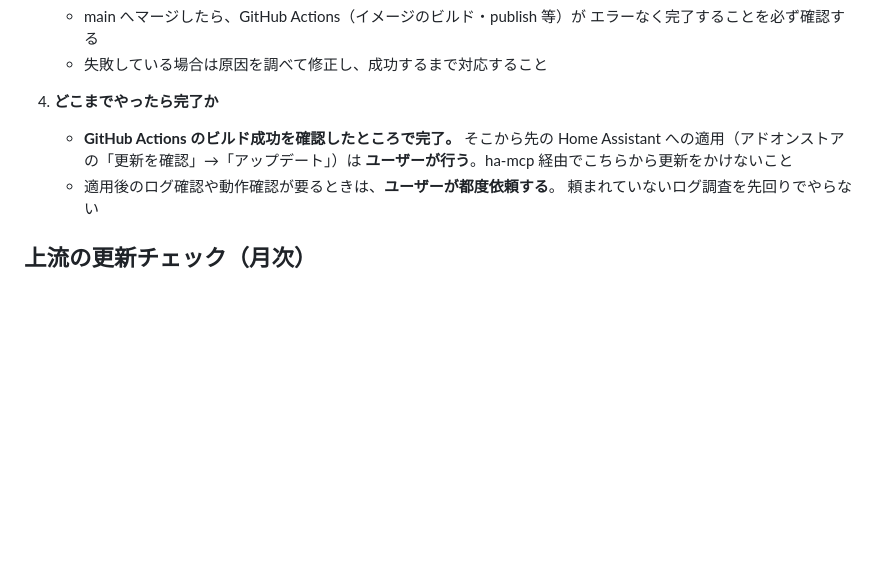
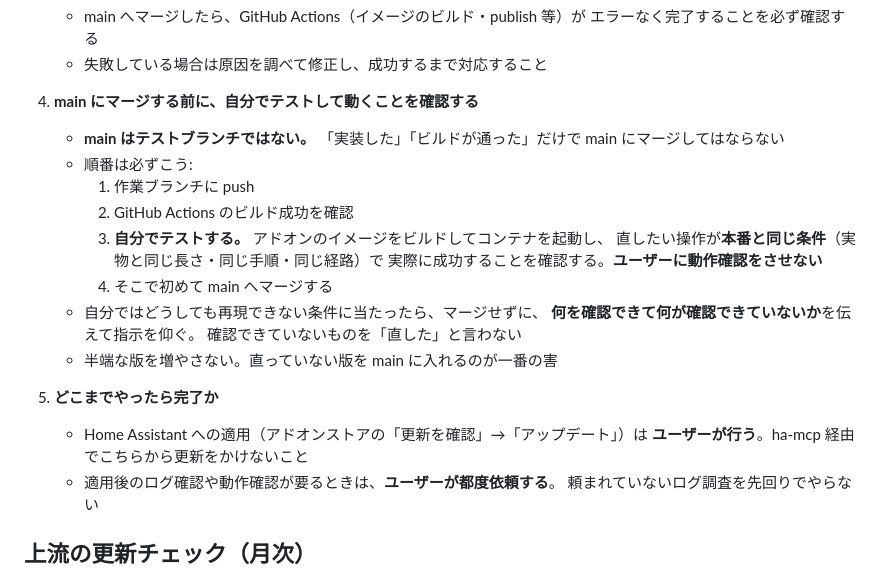
Before and after one commit to hgn32/ha-addons, a Markdown page: CLAUDE.md, the part around the change. GitHub-like rendering; blank space fills up the shorter version.

Commit message:
docs: main へマージする前に自分でテストすることを CLAUDE.md に明記
- main はテストブランチではない。「実装した」「ビルドが通った」だけでマージしない
- 順番: ブランチへ push → ビルド成功を確認 → 自分でイメージをビルドして
  本番と同じ条件でテスト → そこで初めて main へマージ
- ユーザーに動作確認をさせない
- 自分で再現できない条件に当たったら、マージせずに、何が確認できて何が
  確認できていないかを伝えて指示を仰ぐ

Co-Authored-By: Claude Opus 5 <noreply@anthropic.com>
Claude-Session: https://claude.ai/code/session_01J97BTDQSGGhhTb9Rfgnxyc

```diff
--- a/CLAUDE.md
+++ b/CLAUDE.md
@@ -44,9 +44,23 @@
      エラーなく完了することを必ず確認する
    - 失敗している場合は原因を調べて修正し、成功するまで対応すること
 
-4. **どこまでやったら完了か**
-   - **GitHub Actions のビルド成功を確認したところで完了。** そこから先の
-     Home Assistant への適用（アドオンストアの「更新を確認」→「アップデート」）は
+4. **main にマージする前に、自分でテストして動くことを確認する**
+   - **main はテストブランチではない。** 「実装した」「ビルドが通った」だけで
+     main にマージしてはならない
+   - 順番は必ずこう:
+     1. 作業ブランチに push
+     2. GitHub Actions のビルド成功を確認
+     3. **自分でテストする。** アドオンのイメージをビルドしてコンテナを起動し、
+        直したい操作が**本番と同じ条件**（実物と同じ長さ・同じ手順・同じ経路）で
+        実際に成功することを確認する。**ユーザーに動作確認をさせない**
+     4. そこで初めて main へマージする
+   - 自分ではどうしても再現できない条件に当たったら、マージせずに、
+     **何を確認できて何が確認できていないか**を伝えて指示を仰ぐ。
+     確認できていないものを「直した」と言わない
+   - 半端な版を増やさない。直っていない版を main に入れるのが一番の害
+
+5. **どこまでやったら完了か**
+   - Home Assistant への適用（アドオンストアの「更新を確認」→「アップデート」）は
      **ユーザーが行う**。ha-mcp 経由でこちらから更新をかけないこと
    - 適用後のログ確認や動作確認が要るときは、**ユーザーが都度依頼する**。
      頼まれていないログ調査を先回りでやらない
```
